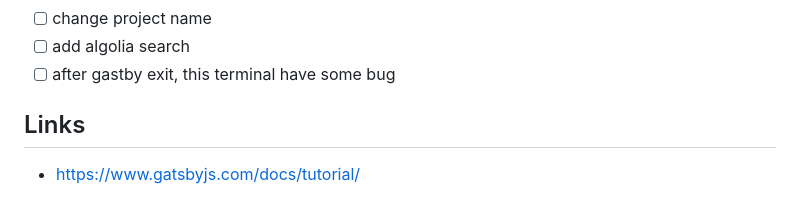
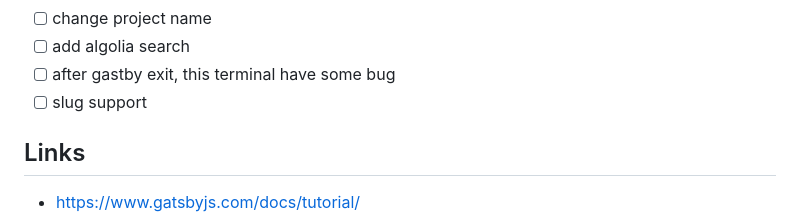
Before and after one commit to oeyoews/gatsby-starter-blog, a Markdown page: README.md, the part around the change. Drawn GitHub-style.

Commit message:
Automatic commit

```diff
--- a/README.md
+++ b/README.md
@@ -119,6 +119,7 @@ The fastest way to combine your favorite tools and APIs to build the fastest sit
 - [ ] change project name
 - [ ] add algolia search
 - [ ] after gastby exit, this terminal have some bug
+- [ ] slug support
 
 ## Links
 
```
